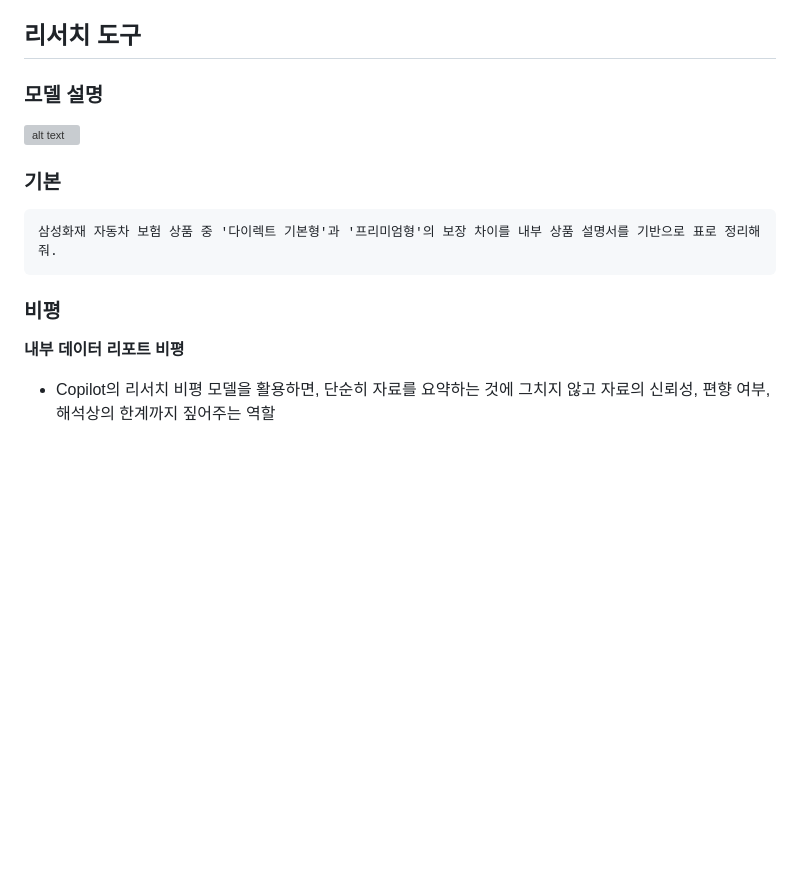
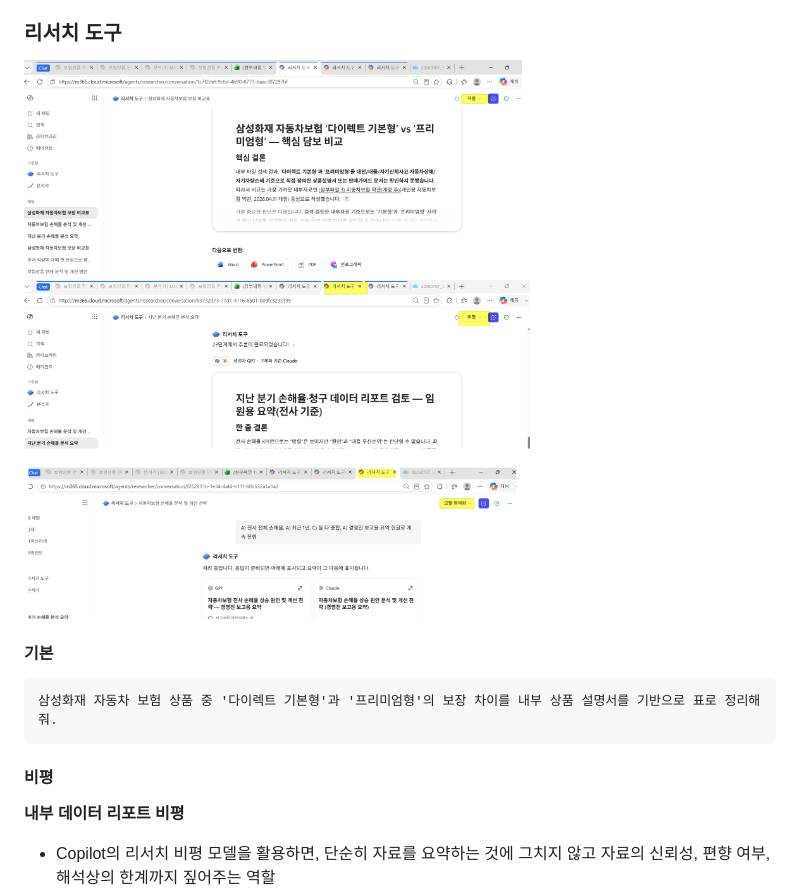
Before and after one commit to aiasdd/SFire, a Markdown page: 01.Chat.md, the part around one of its changes. Rendered like a GitHub page; pictures changed too: image-10.png (added); blank space fills up the shorter version; grey boxes are pictures that could not be loaded.

````diff
--- a/01.Chat.md
+++ b/01.Chat.md
@@ -137,16 +137,14 @@ Excel Copilot은 즉시성, Excel Agent는 확장성, Analyst Agent는 심층성
 - 단순한 질문만 입력해도 데이터를 분석해 차트, 테이블, 보고서 형태로 결과를 보여줍니다.
 - Python 실행 가능: 복잡한 데이터 쿼리를 위해 Python 코드를 직접 실행하며, 사용자가 코드와 결과를 확인할 수 있습니다.
 
-## 리서치 도구
-### 모델 설명
-![alt text](./Media/chat/image-4.png)
-
-### 기본
+### 리서치 도구
+![alt text](image-10.png)
+#### 기본
 ```
 삼성화재 자동차 보험 상품 중 '다이렉트 기본형'과 '프리미엄형'의 보장 차이를 내부 상품 설명서를 기반으로 표로 정리해줘.
 ```
 
-### 비평
+#### 비평
 **내부 데이터 리포트 비평**
 - Copilot의 리서치 비평 모델을 활용하면, 단순히 자료를 요약하는 것에 그치지 않고 자료의 신뢰성, 편향 여부, 해석상의 한계까지 짚어주는 역할
 - 즉, "데이터를 어떻게 읽어야 하는지"를 알려주는 비평적 시각을 제공
````
Also changed, not shown: other parts of 01.Chat.md (+3 -6 lines).
